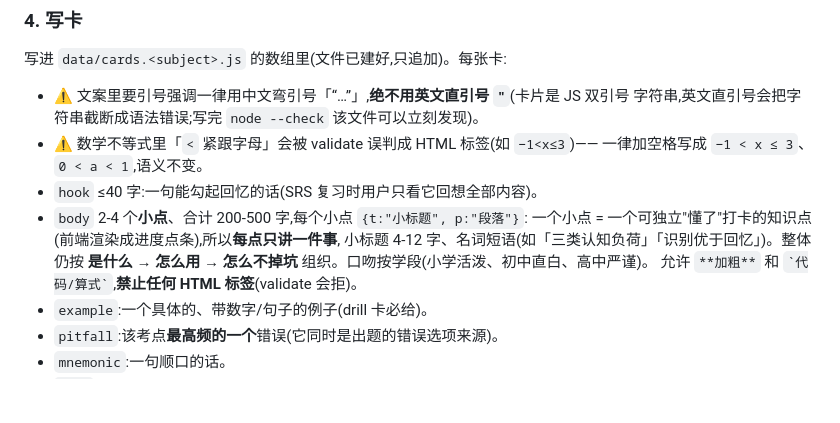
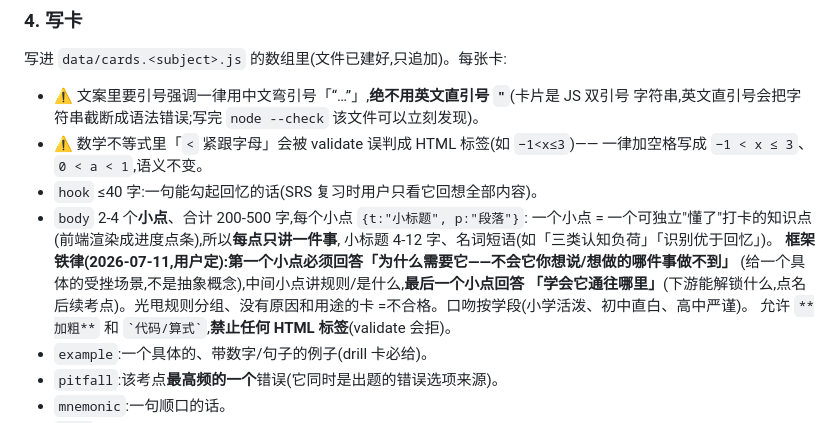
Before and after one commit to Albert-mah/pansophia, a Markdown page: skills/cards/SKILL.md, the part around the change. Drawn GitHub-style; blank space fills up the shorter version.

Commit message:
docs(skill): 出卡框架铁律 —— 第一点讲为什么(受挫场景),最后一点讲通往哪里
用户反馈「て形」卡光来分组看不懂:为啥要变形、变成啥、有什么用。
根因是框架缺位,固化进 skill 管住以后所有批次。

Co-Authored-By: Claude Fable 5 <noreply@anthropic.com>

```diff
--- a/skills/cards/SKILL.md
+++ b/skills/cards/SKILL.md
@@ -41,8 +41,11 @@ schema 权威定义:`docs/card-system.md` §二。**金标准样例(写之前必
 - `hook` ≤40 字:一句能勾起回忆的话(SRS 复习时用户只看它回想全部内容)。
 - `body` 2-4 个**小点**、合计 200-500 字,每个小点 `{t:"小标题", p:"段落"}`:
   一个小点 = 一个可独立"懂了"打卡的知识点(前端渲染成进度点条),所以**每点只讲一件事**,
-  小标题 4-12 字、名词短语(如「三类认知负荷」「识别优于回忆」)。整体仍按
-  **是什么 → 怎么用 → 怎么不掉坑** 组织。口吻按学段(小学活泼、初中直白、高中严谨)。
+  小标题 4-12 字、名词短语(如「三类认知负荷」「识别优于回忆」)。
+  **框架铁律(2026-07-11,用户定):第一个小点必须回答「为什么需要它——不会它你想说/想做的哪件事做不到」**
+  (给一个具体的受挫场景,不是抽象概念),中间小点讲规则/是什么,**最后一个小点回答
+  「学会它通往哪里」**(下游能解锁什么,点名后续考点)。光甩规则分组、没有原因和用途的卡
+  =不合格。口吻按学段(小学活泼、初中直白、高中严谨)。
   允许 `**加粗**` 和 `` `代码/算式` ``,**禁止任何 HTML 标签**(validate 会拒)。
 - `example`:一个具体的、带数字/句子的例子(drill 卡必给)。
 - `pitfall`:该考点**最高频的一个**错误(它同时是出题的错误选项来源)。
```
